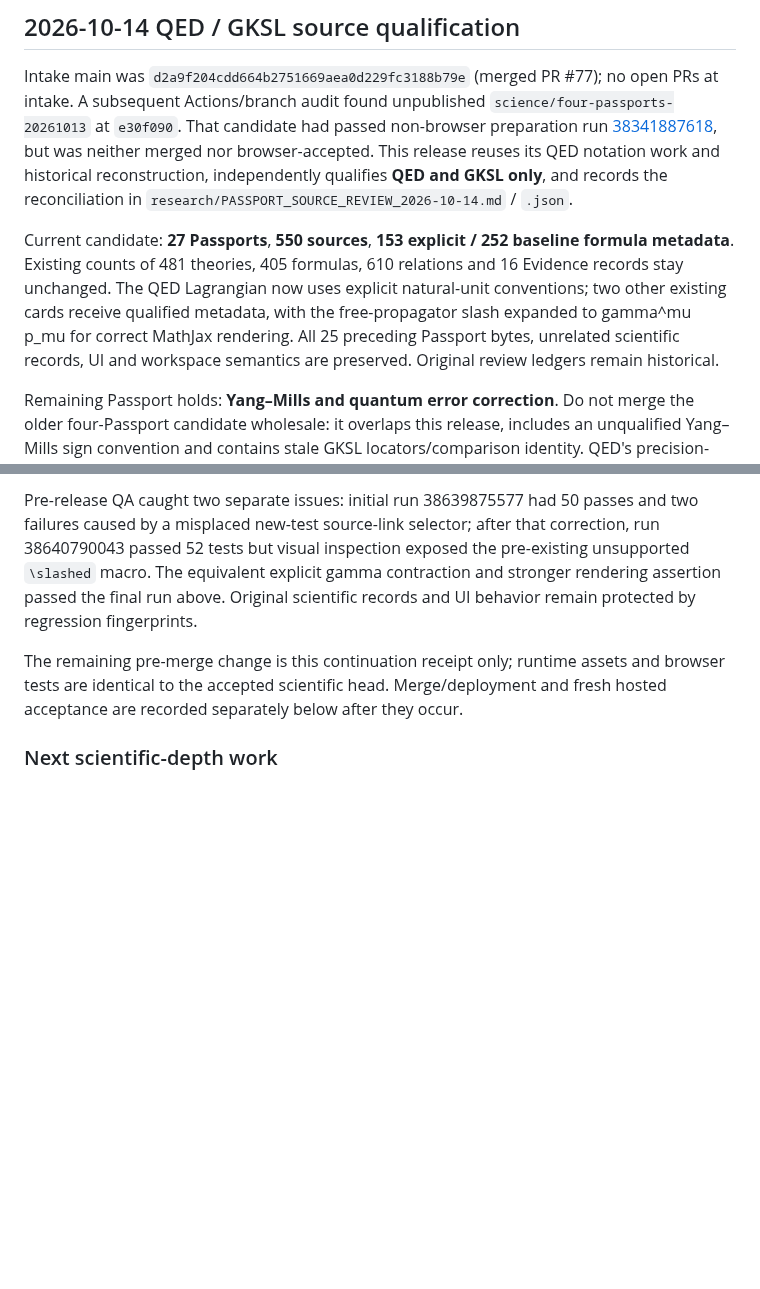
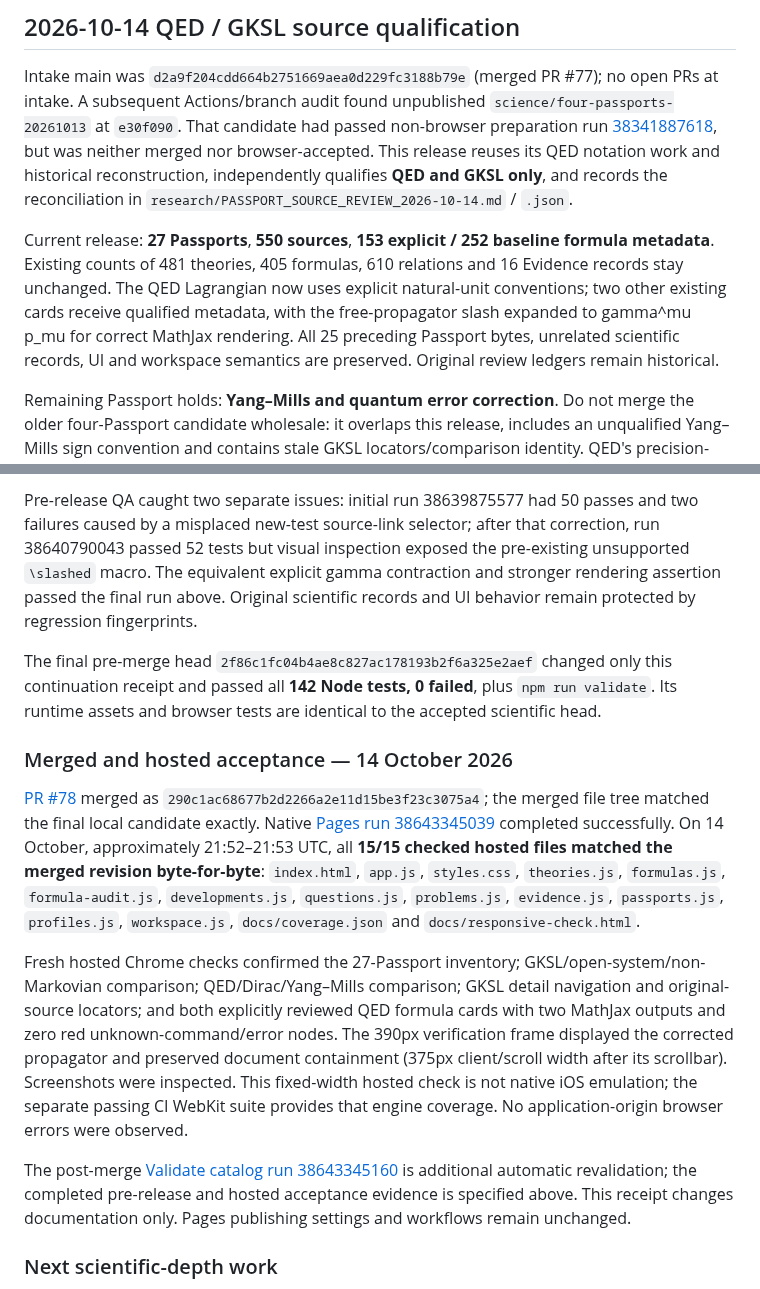
Before and after one commit to JeremyHennessy/Quantum-index, a Markdown page: docs/CONTINUATION.md, 2 parts joined by grey strips. Rendered like a GitHub page; blank space fills up the shorter version.

Commit message:
docs: record PR78 merge, deployment and hosted acceptance receipt

```diff
--- a/docs/CONTINUATION.md
+++ b/docs/CONTINUATION.md
@@ -27,7 +27,7 @@ This block is generated from shipped runtime data by `scripts/coverage-report.mj
 
 Intake main was `d2a9f204cdd664b2751669aea0d229fc3188b79e` (merged PR #77); no open PRs at intake. A subsequent Actions/branch audit found unpublished `science/four-passports-20261013` at `e30f090`. That candidate had passed non-browser preparation run [38341887618](https://github.com/JeremyHennessy/Quantum-index/actions/runs/38341887618), but was neither merged nor browser-accepted. This release reuses its QED notation work and historical reconstruction, independently qualifies **QED and GKSL only**, and records the reconciliation in `research/PASSPORT_SOURCE_REVIEW_2026-10-14.md` / `.json`.
 
-Current candidate: **27 Passports**, **550 sources**, **153 explicit / 252 baseline formula metadata**. Existing counts of 481 theories, 405 formulas, 610 relations and 16 Evidence records stay unchanged. The QED Lagrangian now uses explicit natural-unit conventions; two other existing cards receive qualified metadata, with the free-propagator slash expanded to gamma^mu p_mu for correct MathJax rendering. All 25 preceding Passport bytes, unrelated scientific records, UI and workspace semantics are preserved. Original review ledgers remain historical.
+Current release: **27 Passports**, **550 sources**, **153 explicit / 252 baseline formula metadata**. Existing counts of 481 theories, 405 formulas, 610 relations and 16 Evidence records stay unchanged. The QED Lagrangian now uses explicit natural-unit conventions; two other existing cards receive qualified metadata, with the free-propagator slash expanded to gamma^mu p_mu for correct MathJax rendering. All 25 preceding Passport bytes, unrelated scientific records, UI and workspace semantics are preserved. Original review ledgers remain historical.
 
 Remaining Passport holds: **Yang–Mills and quantum error correction**. Do not merge the older four-Passport candidate wholesale: it overlaps this release, includes an unqualified Yang–Mills sign convention and contains stale GKSL locators/comparison identity. QED's precision-experiment and broad nonperturbative claims remain outside this formal Passport qualification; no Evidence record is invented.
 
@@ -35,7 +35,15 @@ Validation on scientific head `25c8d38bb27a496116f57a70d64945c19088e54d` (tree `
 
 Pre-release QA caught two separate issues: initial run 38639875577 had 50 passes and two failures caused by a misplaced new-test source-link selector; after that correction, run 38640790043 passed 52 tests but visual inspection exposed the pre-existing unsupported `\slashed` macro. The equivalent explicit gamma contraction and stronger rendering assertion passed the final run above. Original scientific records and UI behavior remain protected by regression fingerprints.
 
-The remaining pre-merge change is this continuation receipt only; runtime assets and browser tests are identical to the accepted scientific head. Merge/deployment and fresh hosted acceptance are recorded separately below after they occur.
+The final pre-merge head `2f86c1fc04b4ae8c827ac178193b2f6a325e2aef` changed only this continuation receipt and passed all **142 Node tests, 0 failed**, plus `npm run validate`. Its runtime assets and browser tests are identical to the accepted scientific head.
+
+### Merged and hosted acceptance — 14 October 2026
+
+[PR #78](https://github.com/JeremyHennessy/Quantum-index/pull/78) merged as `290c1ac68677b2d2266a2e11d15be3f23c3075a4`; the merged file tree matched the final local candidate exactly. Native [Pages run 38643345039](https://github.com/JeremyHennessy/Quantum-index/actions/runs/38643345039) completed successfully. On 14 October, approximately 21:52–21:53 UTC, all **15/15 checked hosted files matched the merged revision byte-for-byte**: `index.html`, `app.js`, `styles.css`, `theories.js`, `formulas.js`, `formula-audit.js`, `developments.js`, `questions.js`, `problems.js`, `evidence.js`, `passports.js`, `profiles.js`, `workspace.js`, `docs/coverage.json` and `docs/responsive-check.html`.
+
+Fresh hosted Chrome checks confirmed the 27-Passport inventory; GKSL/open-system/non-Markovian comparison; QED/Dirac/Yang–Mills comparison; GKSL detail navigation and original-source locators; and both explicitly reviewed QED formula cards with two MathJax outputs and zero red unknown-command/error nodes. The 390px verification frame displayed the corrected propagator and preserved document containment (375px client/scroll width after its scrollbar). Screenshots were inspected. This fixed-width hosted check is not native iOS emulation; the separate passing CI WebKit suite provides that engine coverage. No application-origin browser errors were observed.
+
+The post-merge [Validate catalog run 38643345160](https://github.com/JeremyHennessy/Quantum-index/actions/runs/38643345160) is additional automatic revalidation; the completed pre-release and hosted acceptance evidence is specified above. This receipt changes documentation only. Pages publishing settings and workflows remain unchanged.
 
 ### Next scientific-depth work
 
```
